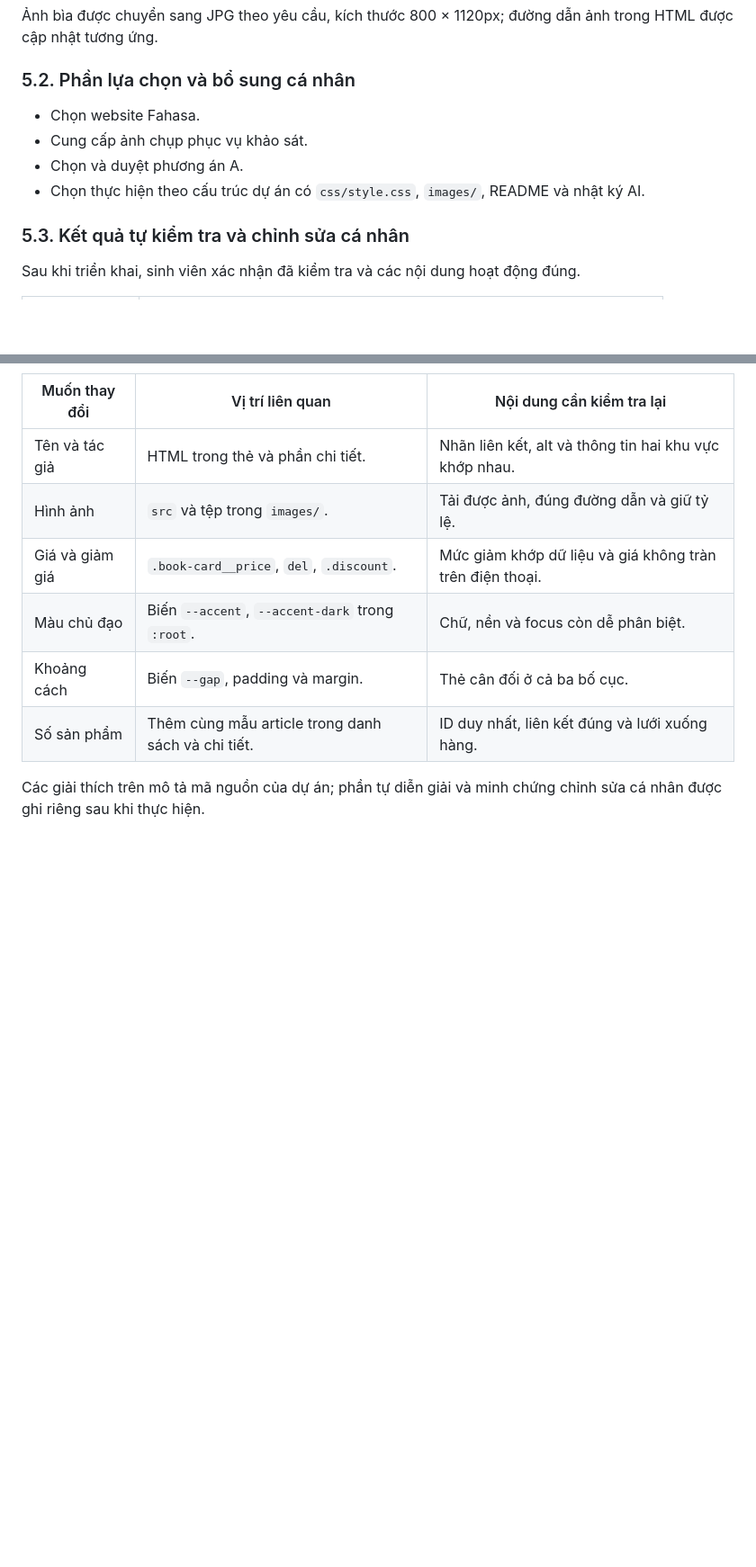
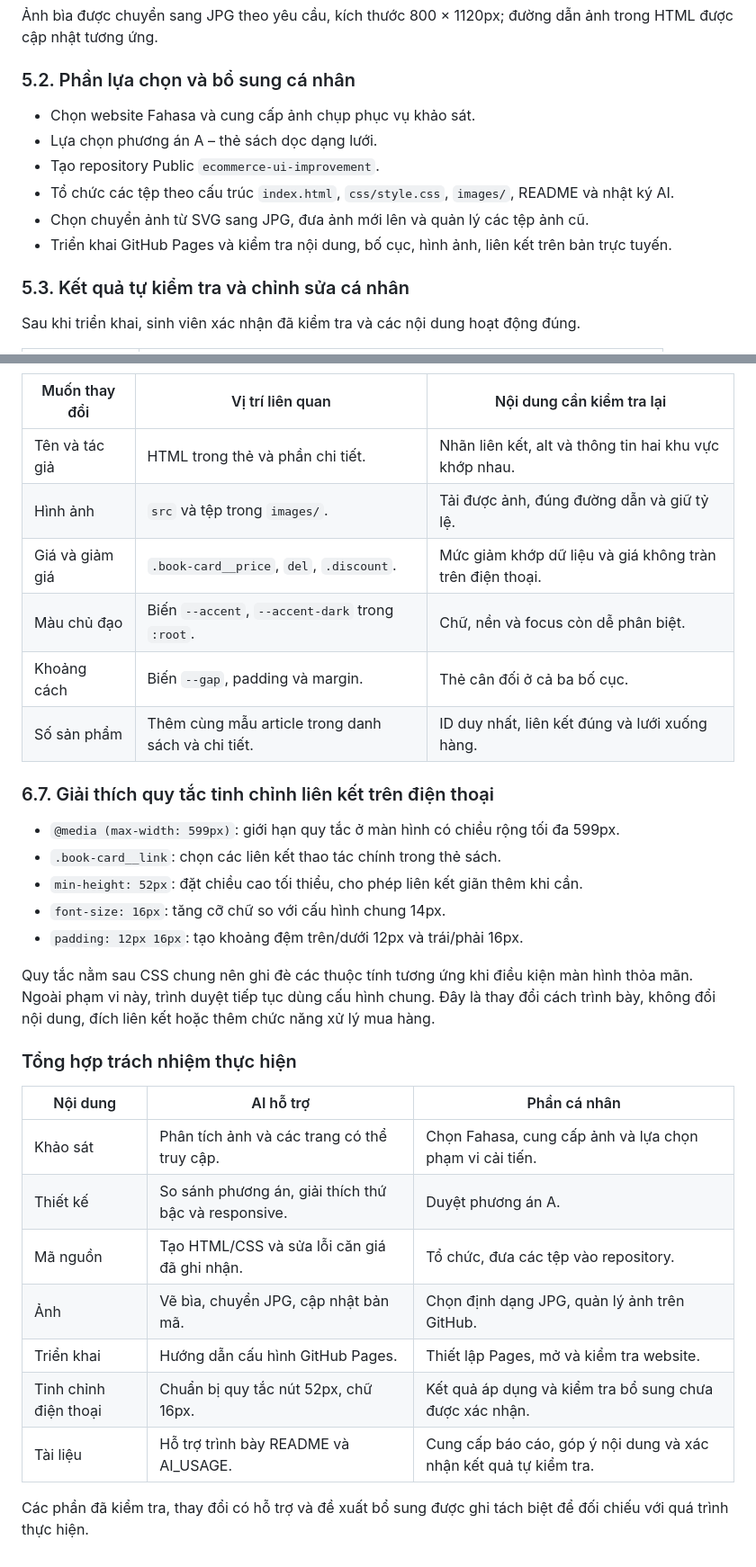
Before and after one commit to huytran31241023748-code/ecommerce-ui-improvement, a Markdown page: AI_USAGE.md, 2 parts joined by grey strips. Shown at 90% size. Rendered like a GitHub page; blank space fills up the shorter version.

```diff
--- a/AI_USAGE.md
+++ b/AI_USAGE.md
@@ -300,10 +300,12 @@ Bản giao diện đầu tiên đặt `style.css` cạnh `index.html`. Cấu tr
 
 ### 5.2. Phần lựa chọn và bổ sung cá nhân
 
-- Chọn website Fahasa.
-- Cung cấp ảnh chụp phục vụ khảo sát.
-- Chọn và duyệt phương án A.
-- Chọn thực hiện theo cấu trúc dự án có `css/style.css`, `images/`, README và nhật ký AI.
+- Chọn website Fahasa và cung cấp ảnh chụp phục vụ khảo sát.
+- Lựa chọn phương án A – thẻ sách dọc dạng lưới.
+- Tạo repository Public `ecommerce-ui-improvement`.
+- Tổ chức các tệp theo cấu trúc `index.html`, `css/style.css`, `images/`, README và nhật ký AI.
+- Chọn chuyển ảnh từ SVG sang JPG, đưa ảnh mới lên và quản lý các tệp ảnh cũ.
+- Triển khai GitHub Pages và kiểm tra nội dung, bố cục, hình ảnh, liên kết trên bản trực tuyến.
 
 ### 5.3. Kết quả tự kiểm tra và chỉnh sửa cá nhân
 
@@ -395,4 +429,26 @@ Media Queries đổi số cột khi chiều rộng xuống dưới 1100px và 60
 | Khoảng cách | Biến `--gap`, padding và margin. | Thẻ cân đối ở cả ba bố cục. |
 | Số sản phẩm | Thêm cùng mẫu article trong danh sách và chi tiết. | ID duy nhất, liên kết đúng và lưới xuống hàng. |
 
-Các giải thích trên mô tả mã nguồn của dự án; phần tự diễn giải và minh chứng chỉnh sửa cá nhân được ghi riêng sau khi thực hiện.
+### 6.7. Giải thích quy tắc tinh chỉnh liên kết trên điện thoại
+
+- `@media (max-width: 599px)`: giới hạn quy tắc ở màn hình có chiều rộng tối đa 599px.
+- `.book-card__link`: chọn các liên kết thao tác chính trong thẻ sách.
+- `min-height: 52px`: đặt chiều cao tối thiểu, cho phép liên kết giãn thêm khi cần.
+- `font-size: 16px`: tăng cỡ chữ so với cấu hình chung 14px.
+- `padding: 12px 16px`: tạo khoảng đệm trên/dưới 12px và trái/phải 16px.
+
+Quy tắc nằm sau CSS chung nên ghi đè các thuộc tính tương ứng khi điều kiện màn hình thỏa mãn. Ngoài phạm vi này, trình duyệt tiếp tục dùng cấu hình chung. Đây là thay đổi cách trình bày, không đổi nội dung, đích liên kết hoặc thêm chức năng xử lý mua hàng.
+
+### Tổng hợp trách nhiệm thực hiện
+
+| Nội dung | AI hỗ trợ | Phần cá nhân |
+| --- | --- | --- |
+| Khảo sát | Phân tích ảnh và các trang có thể truy cập. | Chọn Fahasa, cung cấp ảnh và lựa chọn phạm vi cải tiến. |
+| Thiết kế | So sánh phương án, giải thích thứ bậc và responsive. | Duyệt phương án A. |
+| Mã nguồn | Tạo HTML/CSS và sửa lỗi căn giá đã ghi nhận. | Tổ chức, đưa các tệp vào repository. |
+| Ảnh | Vẽ bìa, chuyển JPG, cập nhật bản mã. | Chọn định dạng JPG, quản lý ảnh trên GitHub. |
+| Triển khai | Hướng dẫn cấu hình GitHub Pages. | Thiết lập Pages, mở và kiểm tra website. |
+| Tinh chỉnh điện thoại | Chuẩn bị quy tắc nút 52px, chữ 16px. | Kết quả áp dụng và kiểm tra bổ sung chưa được xác nhận. |
+| Tài liệu | Hỗ trợ trình bày README và AI_USAGE. | Cung cấp báo cáo, góp ý nội dung và xác nhận kết quả tự kiểm tra. |
+
+Các phần đã kiểm tra, thay đổi có hỗ trợ và đề xuất bổ sung được ghi tách biệt để đối chiếu với quá trình thực hiện.
```
Also changed, not shown: other parts of AI_USAGE.md (+37 -5 lines).
